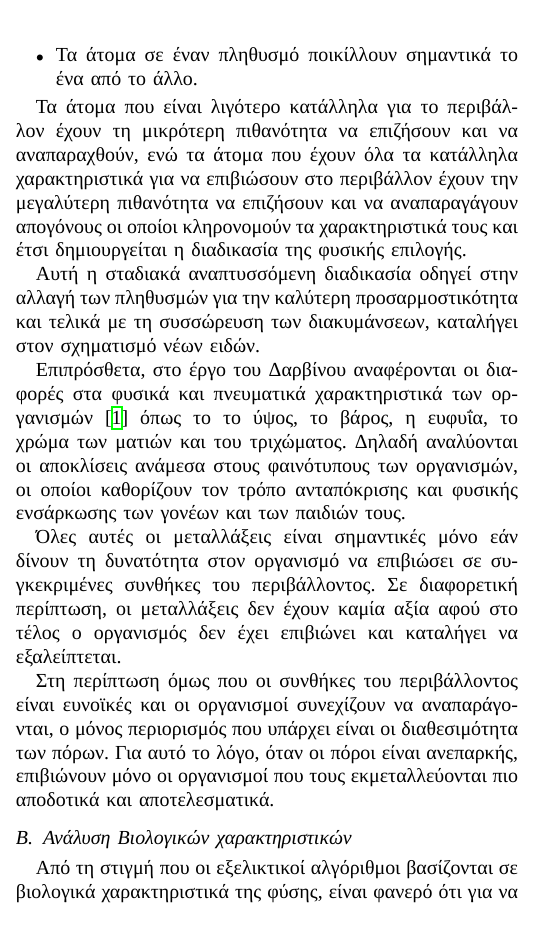
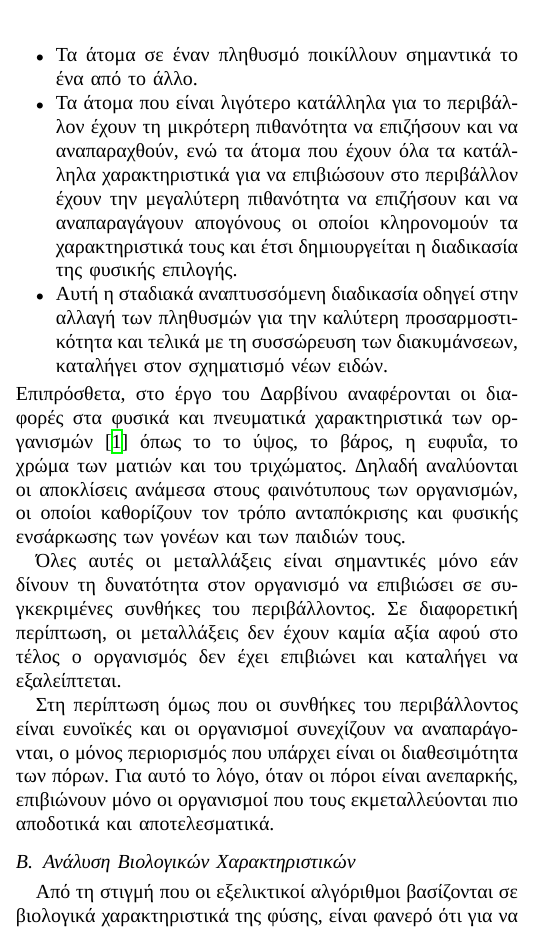
Before and after one commit to sortingbubbles/wasp-control, a LaTeX paper (latex/bare_conf.tex, which reads latex/bioEnv.tex): part of one column of page 1 of 3 before the commit and part of one column of page 1 of 4 after it, cut so that both start at the same text. Compiled offline with XeLaTeX; a missing font is replaced by an installed copy or a similar font.

Commit message:
φδφδφδ

```diff
--- a/latex/bioEnv.tex
+++ b/latex/bioEnv.tex
@@ -11,19 +11,19 @@
   \item Παρά τις περιοδικές διακυμάνσεις, οι πληθυσμοί εξακολουθούν να έχουν το ίδιο περίπου μέγεθος.
   \item Οι πόροι, όπως τα τρόφιμα και το νερό είναι περιορισμένοι και παραμένουν σταθεροί με την πάροδο του χρόνου. Έτσι προκύπτει ένας αγώνας για την επιβίωση.
   \item Τα άτομα σε έναν πληθυσμό ποικίλλουν σημαντικά το ένα από το άλλο.
+
+
+  \item Τα άτομα που είναι λιγότερο κατάλληλα για το περιβάλλον έχουν τη μικρότερη πιθανότητα να επιζήσουν και να αναπαραχθούν, ενώ τα άτομα που έχουν όλα τα κατάλληλα χαρακτηριστικά για να επιβιώσουν στο περιβάλλον έχουν την μεγαλύτερη πιθανότητα να επιζήσουν και να αναπαραγάγουν απογόνους οι οποίοι κληρονομούν τα χαρακτηριστικά τους και έτσι δημιουργείται η διαδικασία της φυσικής επιλογής.
+
+  \item Αυτή η σταδιακά αναπτυσσόμενη διαδικασία οδηγεί στην αλλαγή των πληθυσμών για την καλύτερη προσαρμοστικότητα και τελικά με τη συσσώρευση των διακυμάνσεων, καταλήγει στον σχηματισμό νέων ειδών.
 \end{itemize}
-
-Τα άτομα που είναι λιγότερο κατάλληλα για το περιβάλλον έχουν τη μικρότερη πιθανότητα να επιζήσουν και να αναπαραχθούν, ενώ τα άτομα που έχουν όλα τα κατάλληλα χαρακτηριστικά για να επιβιώσουν στο περιβάλλον έχουν την μεγαλύτερη πιθανότητα να επιζήσουν και να αναπαραγάγουν απογόνους οι οποίοι κληρονομούν τα χαρακτηριστικά τους και έτσι δημιουργείται η διαδικασία της φυσικής επιλογής.
-
-Αυτή η σταδιακά αναπτυσσόμενη διαδικασία οδηγεί στην αλλαγή των πληθυσμών για την καλύτερη προσαρμοστικότητα και τελικά με τη συσσώρευση των διακυμάνσεων, καταλήγει στον σχηματισμό νέων ειδών.
-
 Επιπρόσθετα, στο έργο του Δαρβίνου αναφέρονται οι διαφορές στα φυσικά και πνευματικά χαρακτηριστικά των οργανισμών \cite{Adamidis} όπως το το ύψος, το βάρος, η ευφυΐα, το χρώμα των ματιών και του τριχώματος. Δηλαδή αναλύονται οι αποκλίσεις ανάμεσα στους φαινότυπους των οργανισμών, οι οποίοι καθορίζουν τον τρόπο ανταπόκρισης και φυσικής ενσάρκωσης των γονέων και των παιδιών τους.
 
 Όλες αυτές οι μεταλλάξεις είναι σημαντικές μόνο εάν δίνουν τη δυνατότητα στον οργανισμό να επιβιώσει σε συγκεκριμένες συνθήκες του περιβάλλοντος. Σε διαφορετική περίπτωση, οι μεταλλάξεις δεν έχουν καμία αξία αφού στο τέλος ο οργανισμός δεν έχει επιβιώνει και καταλήγει να εξαλείπτεται.
 
 Στη περίπτωση όμως που οι συνθήκες του περιβάλλοντος είναι ευνοϊκές και οι οργανισμοί συνεχίζουν να αναπαράγονται, ο μόνος περιορισμός που υπάρχει είναι οι διαθεσιμότητα των πόρων. Για αυτό το λόγο, όταν οι πόροι είναι ανεπαρκής, επιβιώνουν μόνο οι οργανισμοί που τους εκμεταλλεύονται πιο αποδοτικά και αποτελεσματικά.
 
-\subsection{Ανάλυση Βιολογικών χαρακτηριστικών}
+\subsection{Ανάλυση Βιολογικών Χαρακτηριστικών}
 Από τη στιγμή που οι εξελικτικοί αλγόριθμοι βασίζονται σε βιολογικά χαρακτηριστικά της φύσης, είναι φανερό ότι για να τους κατανοήσει κανείς χρειάζεται να γνωρίζει κάποια βασικά βιολογικά στοιχεία.
 
 Το σώμα όλων των οργανισμών αποτελείται από εκατομμύρια κύτταρα. Τα περισσότερα κύτταρα περιέχουν μια ολοκληρωμένη σειρά από γονίδια. Διαθέτουν λοιπόν χιλιάδες γονίδια. Τα γονίδια περιέχουν οδηγίες που ελέγχουν την ανάπτυξή και τον τρόπο που δουλεύει το σώμα. Είναι επίσης υπεύθυνα για πολλά φυσικά χαρακτηριστικά, όπως το χρώμα των ματιών, την ομάδα αίματος και το ύψος. Οι πιθανές τιμές κάθε γονιδίου ονομάζονται τιμές χαρακτηριστικών (alleles).
```
